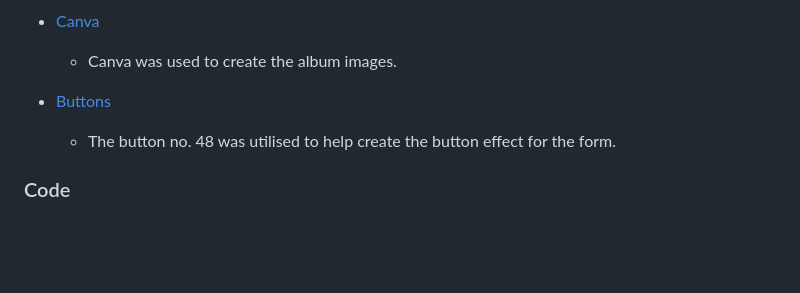
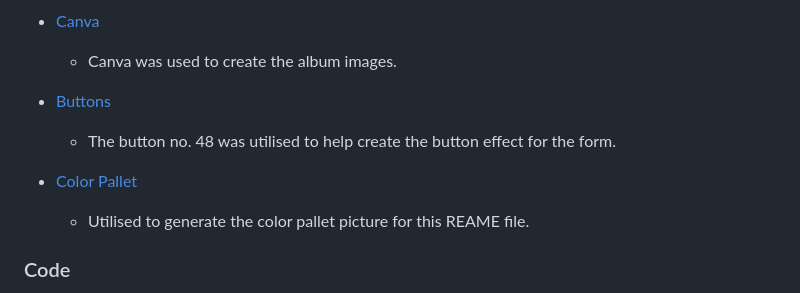
Before and after one commit to itjosephk2/Joseph-Keane-Piano-Portfolio, a Markdown page: README.md, the part around the change. GitHub-like rendering; blank space fills up the shorter version.

Commit message:
Update README.md
Color pallet credit added

```diff
--- a/README.md
+++ b/README.md
@@ -439,6 +439,9 @@ Book Now | ![Desktop book now page image](assets/readme-files/desktop-book-now.p
 * [Buttons](https://getcssscan.com/css-buttons-examples)
     - The button no. 48 was utilised to help create the button effect for the form.
 
+* [Color Pallet ](https://coolors.co/)
+    - Utilised to generate the color pallet picture for this REAME file.
+
 
 ### Code
 
```
